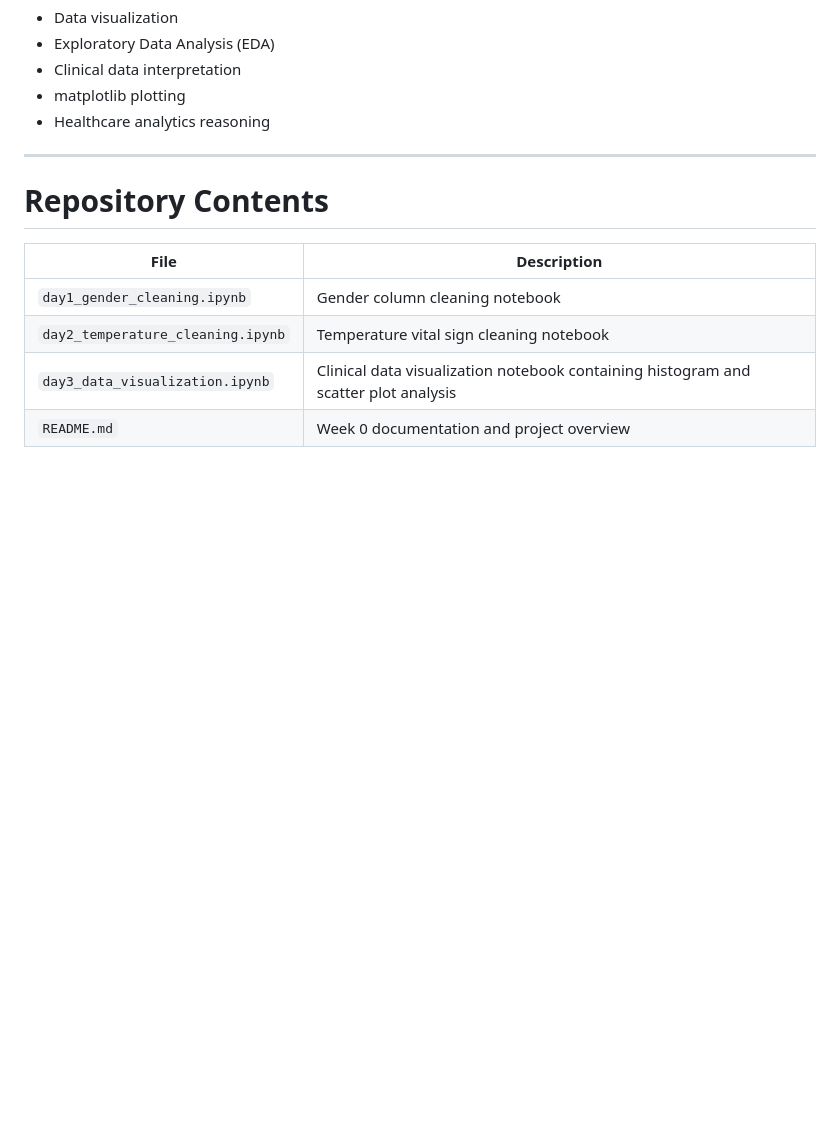
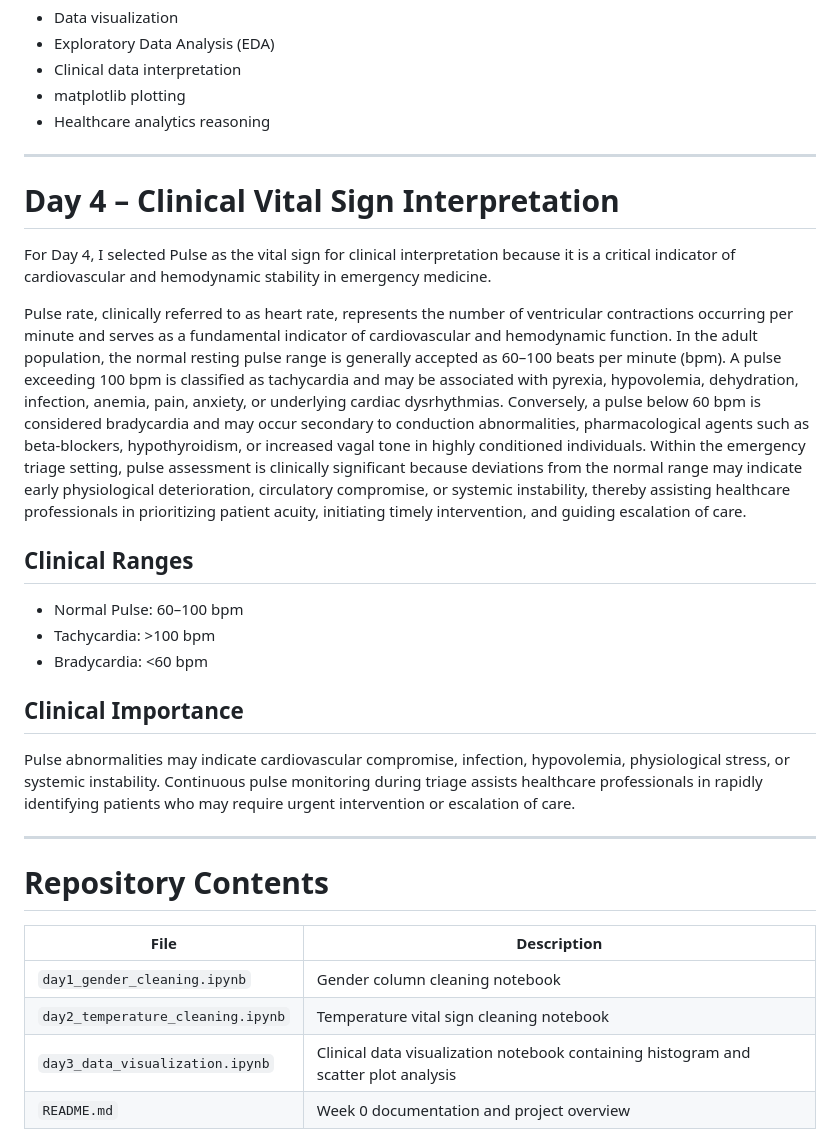
Before and after one commit to Shakada26/carisurg-portfolio, a Markdown page: README.md, the part around the change. Drawn GitHub-style; blank space fills up the shorter version.

```diff
--- a/README.md
+++ b/README.md
@@ -116,6 +116,23 @@ To make the analysis more clinically meaningful, I added a tachycardia threshold
 
 ---
 
+# Day 4 – Clinical Vital Sign Interpretation
+
+For Day 4, I selected Pulse as the vital sign for clinical interpretation because it is a critical indicator of cardiovascular and hemodynamic stability in emergency medicine.
+
+Pulse rate, clinically referred to as heart rate, represents the number of ventricular contractions occurring per minute and serves as a fundamental indicator of cardiovascular and hemodynamic function. In the adult population, the normal resting pulse range is generally accepted as 60–100 beats per minute (bpm). A pulse exceeding 100 bpm is classified as tachycardia and may be associated with pyrexia, hypovolemia, dehydration, infection, anemia, pain, anxiety, or underlying cardiac dysrhythmias. Conversely, a pulse below 60 bpm is considered bradycardia and may occur secondary to conduction abnormalities, pharmacological agents such as beta-blockers, hypothyroidism, or increased vagal tone in highly conditioned individuals. Within the emergency triage setting, pulse assessment is clinically significant because deviations from the normal range may indicate early physiological deterioration, circulatory compromise, or systemic instability, thereby assisting healthcare professionals in prioritizing patient acuity, initiating timely intervention, and guiding escalation of care.
+
+## Clinical Ranges
+- Normal Pulse: 60–100 bpm
+- Tachycardia: >100 bpm
+- Bradycardia: <60 bpm
+
+## Clinical Importance
+Pulse abnormalities may indicate cardiovascular compromise, infection, hypovolemia, physiological stress, or systemic instability. Continuous pulse monitoring during triage assists healthcare professionals in rapidly identifying patients who may require urgent intervention or escalation of care.
+
+---
+
+
 # Repository Contents
 
 | File | Description |
```
